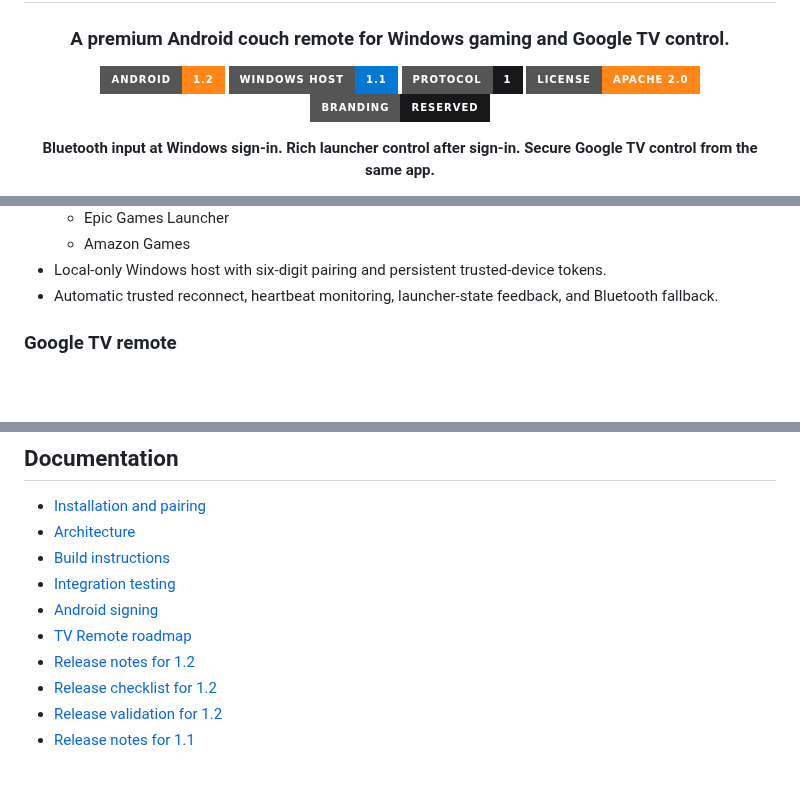
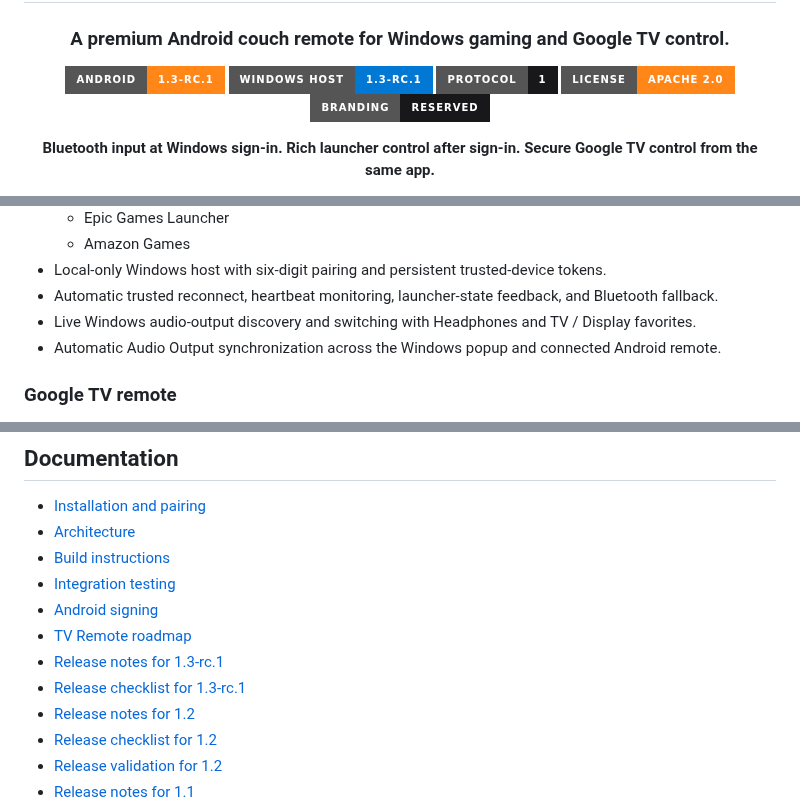
Before and after one commit to MikereDD/CouchLink, a Markdown page: README.md, 3 parts joined by grey strips. Drawn GitHub-style; badges without logos; blank space fills up the shorter version.

```diff
--- a/README.md
+++ b/README.md
@@ -6,8 +6,8 @@
 
 ### A premium Android couch remote for Windows gaming and Google TV control.
 
-![Android](https://img.shields.io/badge/Android-1.2-ff8617?style=for-the-badge&logo=android&logoColor=white)
-![Windows Host](https://img.shields.io/badge/Windows_Host-1.1-0078D4?style=for-the-badge&logo=windows11&logoColor=white)
+![Android RC](https://img.shields.io/badge/Android-1.3--rc.1-ff8617?style=for-the-badge&logo=android&logoColor=white)
+![Windows Host RC](https://img.shields.io/badge/Windows_Host-1.3--rc.1-0078D4?style=for-the-badge&logo=windows11&logoColor=white)
 ![Protocol](https://img.shields.io/badge/Protocol-1-18181B?style=for-the-badge)
 ![License](https://img.shields.io/badge/License-Apache_2.0-ff8617?style=for-the-badge)
 ![Branding](https://img.shields.io/badge/Branding-Reserved-18181B?style=for-the-badge)
@@ -70,6 +70,8 @@ The Android remote remains useful when the optional Windows host is closed or un
   - Amazon Games
 - Local-only Windows host with six-digit pairing and persistent trusted-device tokens.
 - Automatic trusted reconnect, heartbeat monitoring, launcher-state feedback, and Bluetooth fallback.
+- Live Windows audio-output discovery and switching with Headphones and TV / Display favorites.
+- Automatic Audio Output synchronization across the Windows popup and connected Android remote.
 
 ### Google TV remote
 
@@ -173,6 +211,8 @@ CouchLink 1.1 was promoted to stable on **July 24, 2026**. CouchLink 1.2 adds th
 - [Integration testing](docs/building/TESTING.md)
 - [Android signing](docs/release/ANDROID-SIGNING.md)
 - [TV Remote roadmap](docs/tv-remote/ROADMAP.md)
+- [Release notes for 1.3-rc.1](docs/release/RELEASE-NOTES-v1.3-rc.1.md)
+- [Release checklist for 1.3-rc.1](docs/release/RELEASE-CHECKLIST-v1.3-rc.1.md)
 - [Release notes for 1.2](docs/release/RELEASE-NOTES-v1.2.md)
 - [Release checklist for 1.2](docs/release/RELEASE-CHECKLIST-v1.2.md)
 - [Release validation for 1.2](docs/release/RELEASE-VALIDATION-v1.2.md)
```
Also changed, not shown: other parts of README.md (+39 -3 lines), CHANGELOG.md (+9 -0 lines), docs/screenshots/home.png (added), docs/screenshots/keyboard.png (added), docs/screenshots/touchpad.png (added), docs/screenshots/tv-remote.png (added), 7 other files.
